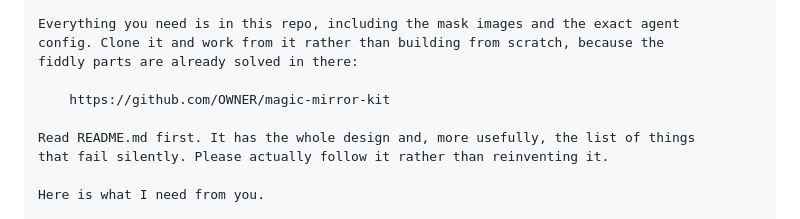
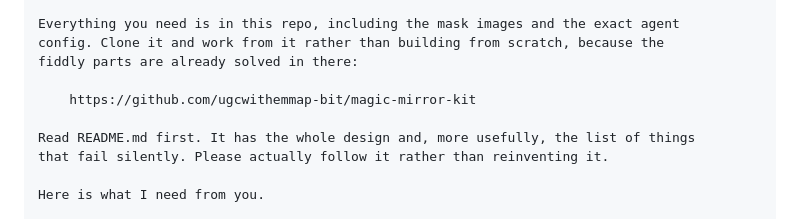
Before and after one commit to ugcwithemmap-bit/magic-mirror-kit, a Markdown page: PROMPT.md, the part around the change. GitHub-like rendering.

```diff
--- a/PROMPT.md
+++ b/PROMPT.md
@@ -17,7 +17,7 @@ Everything you need is in this repo, including the mask images and the exact age
 config. Clone it and work from it rather than building from scratch, because the
 fiddly parts are already solved in there:
 
-    https://github.com/OWNER/magic-mirror-kit
+    https://github.com/ugcwithemmap-bit/magic-mirror-kit
 
 Read README.md first. It has the whole design and, more usefully, the list of things
 that fail silently. Please actually follow it rather than reinventing it.
```
Also changed, not shown: README.md (+6 -0 lines).
